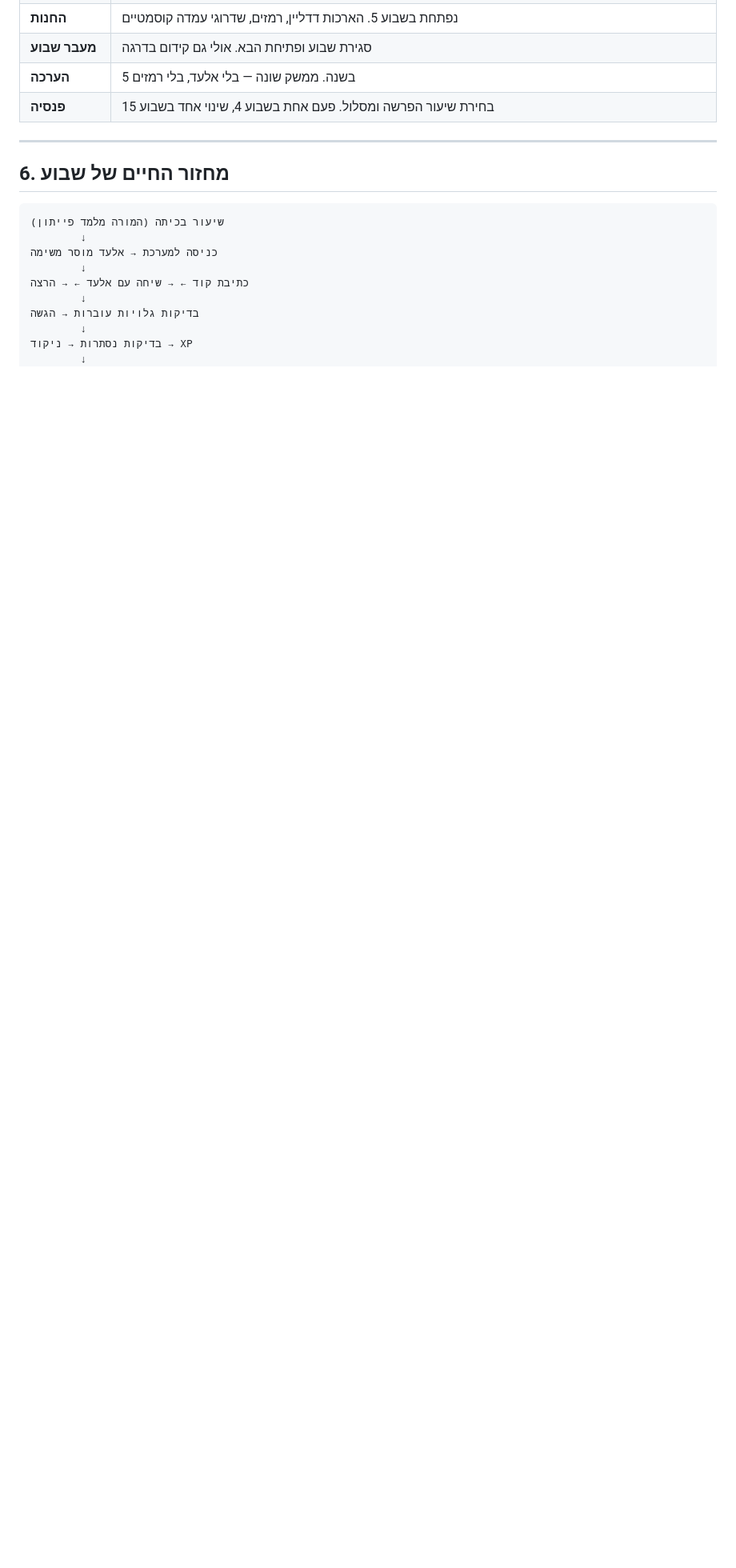
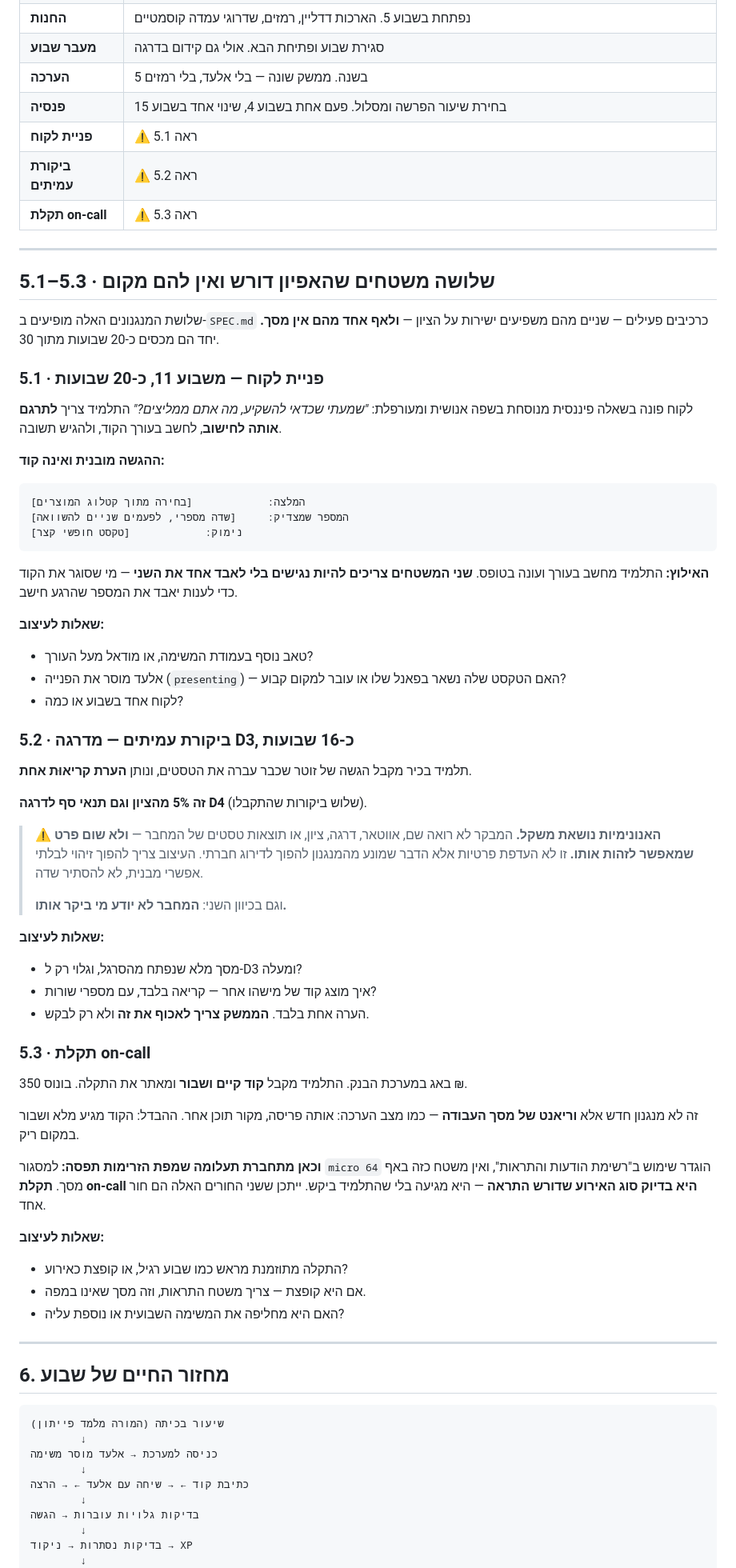
Before and after one commit to rondahan91-eng/fintech-academy, a Markdown page: design/design-brief.md, the part around one of its changes. Shown at 80% size. Rendered like a GitHub page; blank space fills up the shorter version.

Commit message:
Add the three missing surfaces to the design brief
Reviewing the screen-flow map against SPEC.md turned up three
mechanisms that are live in the spec — two of them scored — with no
screen anywhere. Together they cover roughly 20 of the 30 weeks.

Customer inquiries, week 11 on. The student translates a vague human
question into a calculation, computes in the editor, and submits a
structured answer: recommendation, the number justifying it, a reason.
The constraint that shapes the layout is that computing and answering
happen in different surfaces, and closing one to reach the other loses
the number just computed.

Peer review, D3 up. Five percent of the grade and the gate to D4.
Anonymity is load-bearing rather than a privacy preference: it is what
stops the mechanism becoming a social ranking, so the design has to
make identifying the author structurally impossible, in both
directions.

On-call incidents. Not a new mechanism — a variant of the work screen,
like assessment mode, with broken code instead of empty. Notes that
this may close the map's own open question about a notification surface
with no screen: an incident is exactly the event that arrives unasked.

Also records a contradiction the map surfaced. It has assessment mode
entering and leaving by calendar only, while SPEC section 5 makes
assessments retakeable without limit. Both cannot hold — under calendar
control there is no way to retake, and half the grade becomes
one-shot. Flagged as a grading-model decision that lands on design, not
a design question.

Co-Authored-By: Claude Opus 5 <noreply@anthropic.com>

````diff
--- a/design/design-brief.md
+++ b/design/design-brief.md
@@ -112,6 +112,62 @@
 | **מעבר שבוע** | סגירת שבוע ופתיחת הבא. אולי גם קידום בדרגה |
 | **הערכה** | 5 בשנה. ממשק שונה — בלי אלעד, בלי רמזים |
 | **פנסיה** | בחירת שיעור הפרשה ומסלול. פעם אחת בשבוע 4, שינוי אחד בשבוע 15 |
+| **פניית לקוח** | ⚠️ ראה 5.1 |
+| **ביקורת עמיתים** | ⚠️ ראה 5.2 |
+| **תקלת on-call** | ⚠️ ראה 5.3 |
+
+---
+
+## 5.1–5.3 · שלושה משטחים שהאפיון דורש ואין להם מקום
+
+שלושת המנגנונים האלה מופיעים ב-`SPEC.md` כרכיבים פעילים — שניים מהם משפיעים ישירות על הציון — **ולאף אחד מהם אין מסך.** יחד הם מכסים כ-20 שבועות מתוך 30.
+
+### 5.1 · פניית לקוח — משבוע 11, כ-20 שבועות
+
+לקוח פונה בשאלה פיננסית מנוסחת בשפה אנושית ומעורפלת: *"שמעתי שכדאי להשקיע, מה אתם ממליצים?"* התלמיד צריך **לתרגם אותה לחישוב**, לחשב בעורך הקוד, ולהגיש תשובה.
+
+**ההגשה מובנית ואינה קוד:**
+
+```
+המלצה:            [בחירה מתוך קטלוג המוצרים]
+המספר שמצדיק:     [שדה מספרי, לפעמים שניים להשוואה]
+נימוק:            [טקסט חופשי קצר]
+```
+
+**האילוץ:** התלמיד מחשב בעורך ועונה בטופס. **שני המשטחים צריכים להיות נגישים בלי לאבד אחד את השני** — מי שסוגר את הקוד כדי לענות יאבד את המספר שהרגע חישב.
+
+**שאלות לעיצוב:**
+- טאב נוסף בעמודת המשימה, או מודאל מעל העורך?
+- אלעד מוסר את הפנייה (`presenting`) — האם הטקסט שלה נשאר בפאנל שלו או עובר למקום קבוע?
+- לקוח אחד בשבוע או כמה?
+
+### 5.2 · ביקורת עמיתים — מדרגה D3, כ-16 שבועות
+
+תלמיד בכיר מקבל הגשה של זוטר שכבר עברה את הטסטים, ונותן **הערת קריאוּת אחת**.
+
+**זה 5% מהציון וגם תנאי סף לדרגה D4** (שלוש ביקורות שהתקבלו).
+
+> ⚠️ **האנונימיות נושאת משקל.** המבקר לא רואה שם, אווטאר, דרגה, ציון, או תוצאות טסטים של המחבר — **ולא שום פרט שמאפשר לזהות אותו.** זו לא העדפת פרטיות אלא הדבר שמונע מהמנגנון להפוך לדירוג חברתי. העיצוב צריך להפוך זיהוי לבלתי אפשרי מבנית, לא להסתיר שדה.
+>
+> וגם בכיוון השני: **המחבר לא יודע מי ביקר אותו.**
+
+**שאלות לעיצוב:**
+- מסך מלא שנפתח מהסרגל, וגלוי רק ל-D3 ומעלה?
+- איך מוצג קוד של מישהו אחר — קריאה בלבד, עם מספרי שורות?
+- הערה אחת בלבד. **הממשק צריך לאכוף את זה** ולא רק לבקש.
+
+### 5.3 · תקלת on-call
+
+באג במערכת הבנק. התלמיד מקבל **קוד קיים ושבור** ומאתר את התקלה. בונוס 350 ₪.
+
+זה לא מנגנון חדש אלא **וריאנט של מסך העבודה** — כמו מצב הערכה: אותה פריסה, מקור תוכן אחר. ההבדל: הקוד מגיע מלא ושבור במקום ריק.
+
+**וכאן מתחברת תעלומה שמפת הזרימות תפסה:** למסגור `micro 64` הוגדר שימוש ב"רשימת הודעות והתראות", ואין משטח כזה באף מסך. **תקלת on-call היא בדיוק סוג האירוע שדורש התראה** — היא מגיעה בלי שהתלמיד ביקש. ייתכן ששני החורים האלה הם חור אחד.
+
+**שאלות לעיצוב:**
+- התקלה מתוזמנת מראש כמו שבוע רגיל, או קופצת כאירוע?
+- אם היא קופצת — צריך משטח התראות, וזה מסך שאינו במפה.
+- האם היא מחליפה את המשימה השבועית או נוספת עליה?
 
 ---
 
````
Also changed, not shown: other parts of design/design-brief.md (+4 -0 lines).
